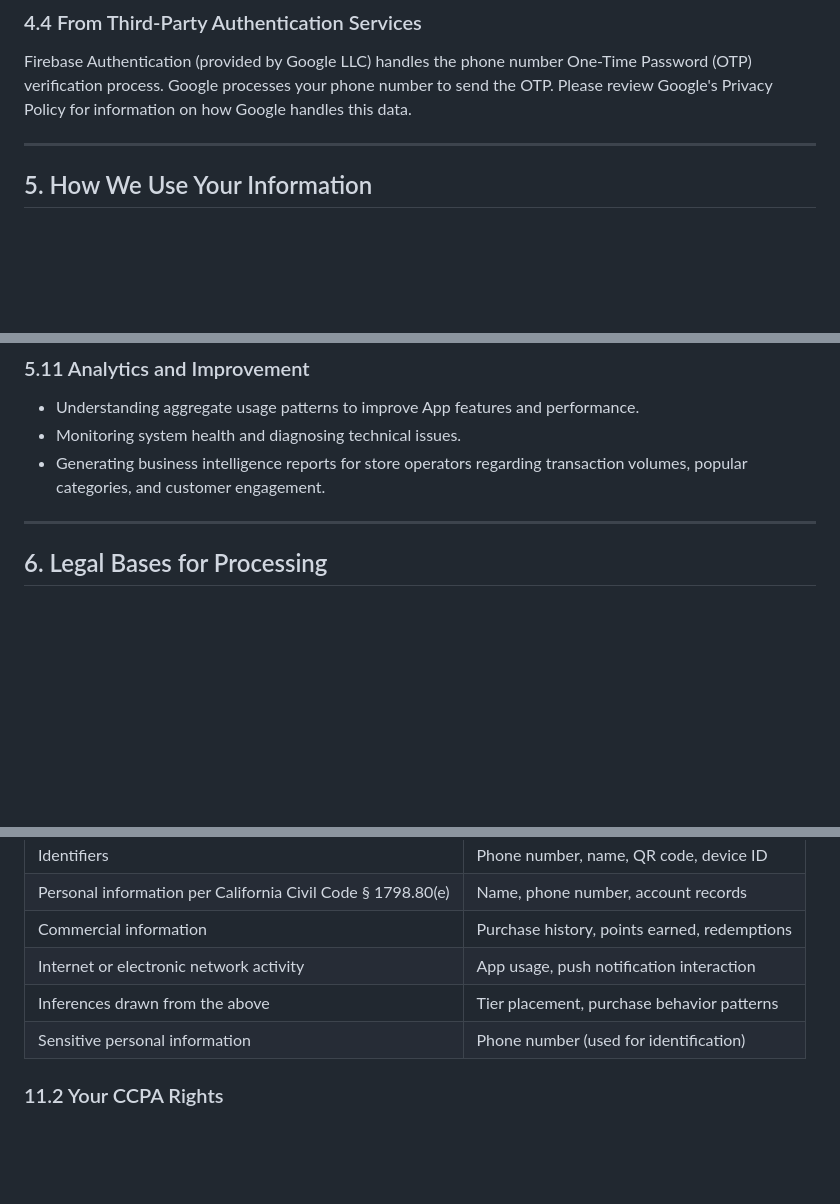
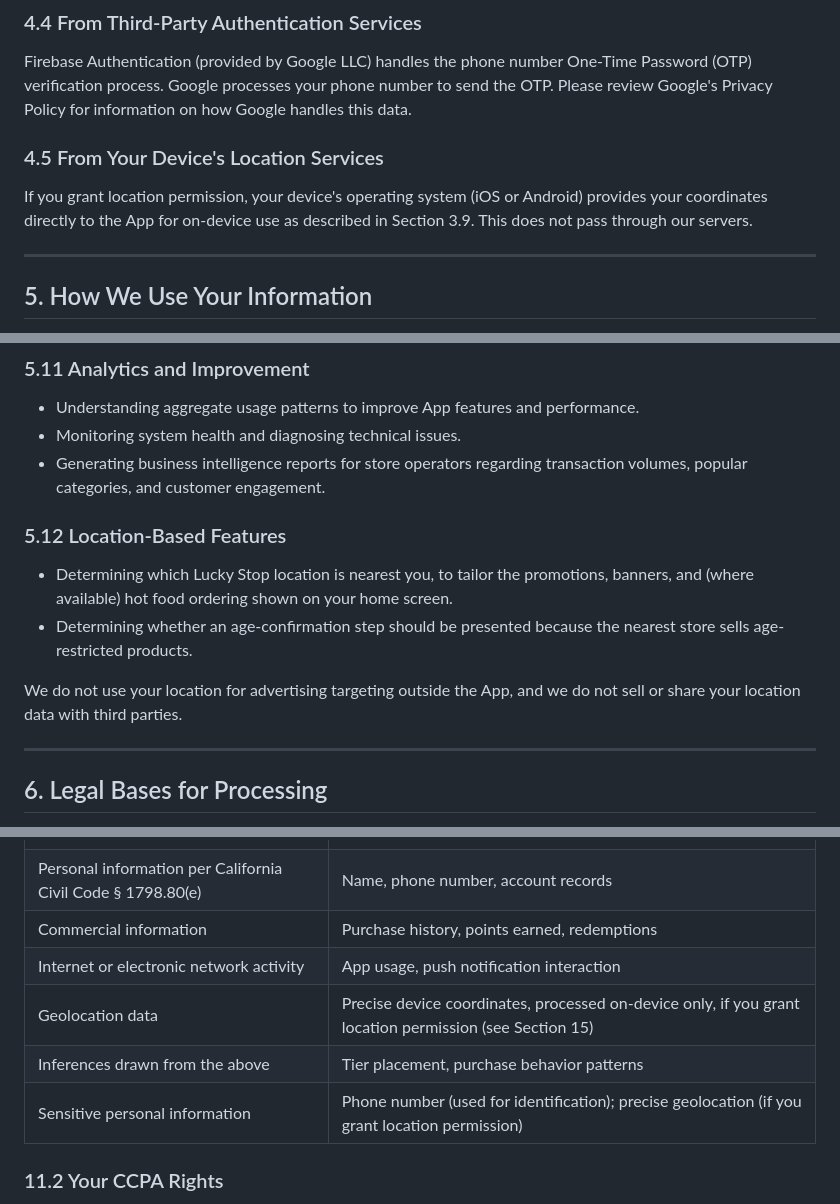
Before and after one commit to sajidali1279/Luckyapp, a Markdown page: docs/legal/privacy-policy.md, 3 parts joined by grey strips. Rendered like a GitHub page; blank space fills up the shorter version.

```diff
--- a/docs/legal/privacy-policy.md
+++ b/docs/legal/privacy-policy.md
@@ -177,6 +187,10 @@ When an employee processes a transaction on your behalf, they enter purchase det
 ### 4.4 From Third-Party Authentication Services
 
 Firebase Authentication (provided by Google LLC) handles the phone number One-Time Password (OTP) verification process. Google processes your phone number to send the OTP. Please review Google's Privacy Policy for information on how Google handles this data.
+
+### 4.5 From Your Device's Location Services
+
+If you grant location permission, your device's operating system (iOS or Android) provides your coordinates directly to the App for on-device use as described in Section 3.9. This does not pass through our servers.
 
 ---
 
@@ -255,6 +269,13 @@ We use the information we collect for the following purposes:
 - Understanding aggregate usage patterns to improve App features and performance.
 - Monitoring system health and diagnosing technical issues.
 - Generating business intelligence reports for store operators regarding transaction volumes, popular categories, and customer engagement.
+
+### 5.12 Location-Based Features
+
+- Determining which Lucky Stop location is nearest you, to tailor the promotions, banners, and (where available) hot food ordering shown on your home screen.
+- Determining whether an age-confirmation step should be presented because the nearest store sells age-restricted products.
+
+We do not use your location for advertising targeting outside the App, and we do not sell or share your location data with third parties.
 
 ---
 
@@ -392,8 +413,9 @@ In the preceding 12 months, we have collected the following categories of person
 | Personal information per California Civil Code § 1798.80(e) | Name, phone number, account records |
 | Commercial information | Purchase history, points earned, redemptions |
 | Internet or electronic network activity | App usage, push notification interaction |
+| Geolocation data | Precise device coordinates, processed on-device only, if you grant location permission (see Section 15) |
 | Inferences drawn from the above | Tier placement, purchase behavior patterns |
-| Sensitive personal information | Phone number (used for identification) |
+| Sensitive personal information | Phone number (used for identification); precise geolocation (if you grant location permission) |
 
 ### 11.2 Your CCPA Rights
 
```
Also changed, not shown: other parts of docs/legal/privacy-policy.md (+50 -14 lines), docs/legal/terms-of-service.md (+1 -0 lines).
